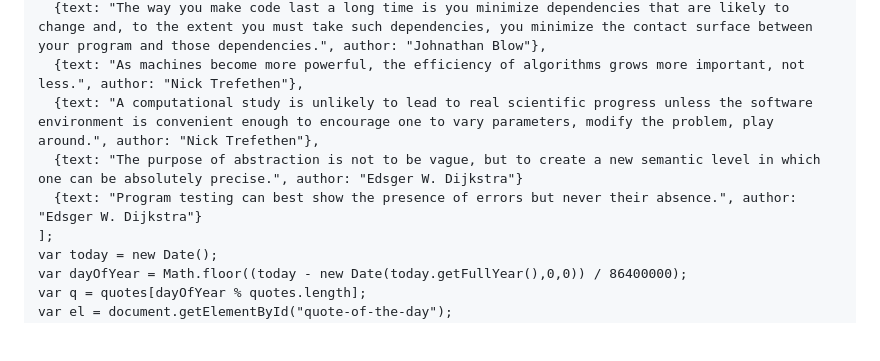
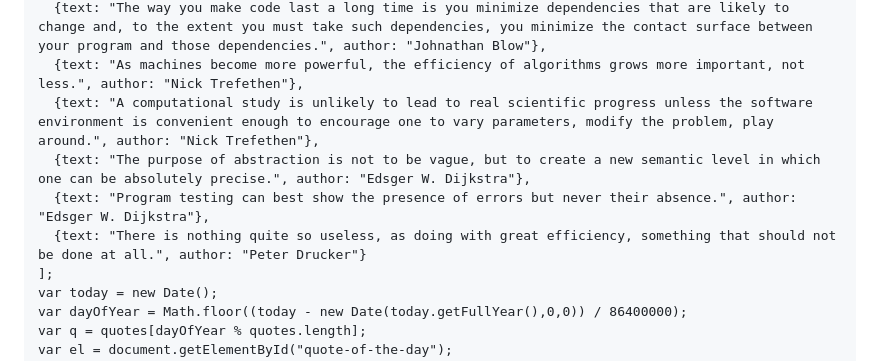
Before and after one commit to leespen1/leespen1.github.io, a Markdown page: index.md, the part around the change. Drawn GitHub-style; blank space fills up the shorter version.

Commit message:
Added a quote

```diff
--- a/index.md
+++ b/index.md
@@ -109,8 +109,9 @@ var quotes = [
   {text: "The way you make code last a long time is you minimize dependencies that are likely to change and, to the extent you must take such dependencies, you minimize the contact surface between your program and those dependencies.", author: "Johnathan Blow"},
   {text: "As machines become more powerful, the efficiency of algorithms grows more important, not less.", author: "Nick Trefethen"},
   {text: "A computational study is unlikely to lead to real scientific progress unless the software environment is convenient enough to encourage one to vary parameters, modify the problem, play around.", author: "Nick Trefethen"},
-  {text: "The purpose of abstraction is not to be vague, but to create a new semantic level in which one can be absolutely precise.", author: "Edsger W. Dijkstra"}
-  {text: "Program testing can best show the presence of errors but never their absence.", author: "Edsger W. Dijkstra"}
+  {text: "The purpose of abstraction is not to be vague, but to create a new semantic level in which one can be absolutely precise.", author: "Edsger W. Dijkstra"},
+  {text: "Program testing can best show the presence of errors but never their absence.", author: "Edsger W. Dijkstra"},
+  {text: "There is nothing quite so useless, as doing with great efficiency, something that should not be done at all.", author: "Peter Drucker"}
 ];
 var today = new Date();
 var dayOfYear = Math.floor((today - new Date(today.getFullYear(),0,0)) / 86400000);
```
